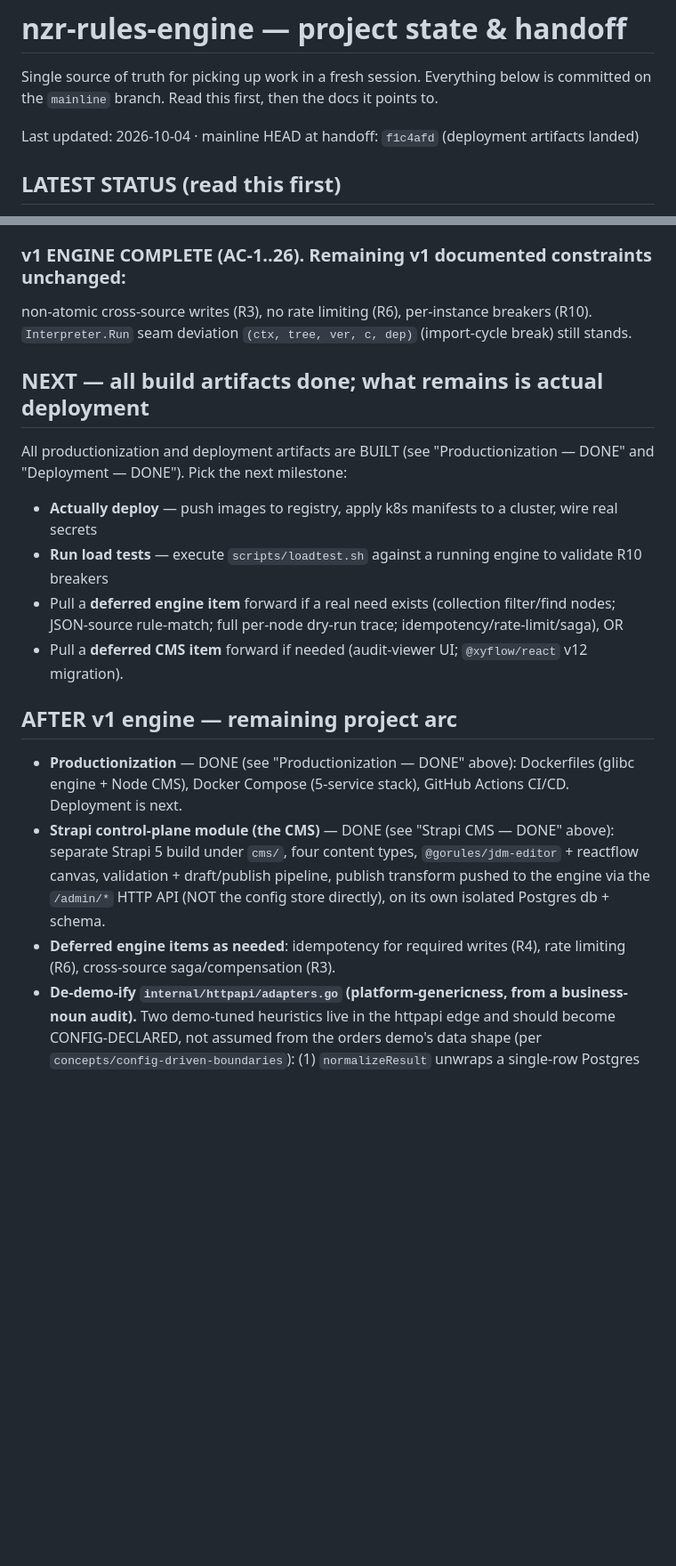
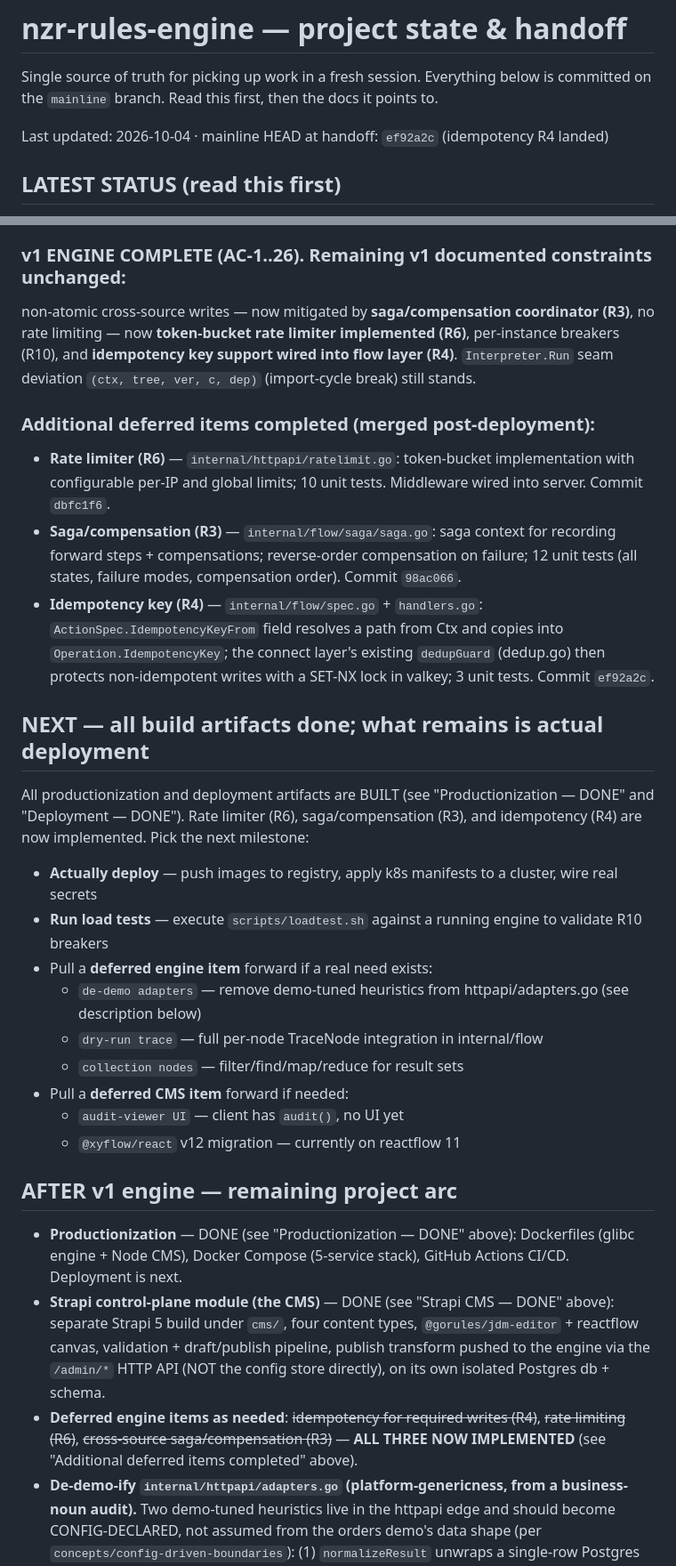
Before and after one commit to nuzirwan/rule-engine-api-cms, a Markdown page: docs/STATE.md, 2 parts joined by grey strips. Shown at 89% size. Rendered like a GitHub page; blank space fills up the shorter version.

Commit message:
docs: update STATE.md with R4/R6/R3 completion status

```diff
--- a/docs/STATE.md
+++ b/docs/STATE.md
@@ -3,7 +3,7 @@
 Single source of truth for picking up work in a fresh session. Everything below is committed on
 the `mainline` branch. Read this first, then the docs it points to.
 
-Last updated: 2026-10-04 · mainline HEAD at handoff: `f1c4afd` (deployment artifacts landed)
+Last updated: 2026-10-04 · mainline HEAD at handoff: `ef92a2c` (idempotency R4 landed)
 
 ## LATEST STATUS (read this first)
 The **v1 engine is complete and proven LIVE**, the **config-management Admin API (control plane) is
@@ -324,17 +324,35 @@ Kubernetes manifests, deployment documentation, and load testing infrastructure
 - Fully configurable via env vars
 
 ### v1 ENGINE COMPLETE (AC-1..26). Remaining v1 documented constraints unchanged:
-non-atomic cross-source writes (R3), no rate limiting (R6), per-instance breakers (R10).
+non-atomic cross-source writes — now mitigated by **saga/compensation coordinator (R3)**, no rate
+limiting — now **token-bucket rate limiter implemented (R6)**, per-instance breakers (R10), and
+**idempotency key support wired into flow layer (R4)**.
 `Interpreter.Run` seam deviation `(ctx, tree, ver, c, dep)` (import-cycle break) still stands.
+
+### Additional deferred items completed (merged post-deployment):
+- **Rate limiter (R6)** — `internal/httpapi/ratelimit.go`: token-bucket implementation with
+  configurable per-IP and global limits; 10 unit tests. Middleware wired into server. Commit `dbfc1f6`.
+- **Saga/compensation (R3)** — `internal/flow/saga/saga.go`: saga context for recording forward
+  steps + compensations; reverse-order compensation on failure; 12 unit tests (all states, failure
+  modes, compensation order). Commit `98ac066`.
+- **Idempotency key (R4)** — `internal/flow/spec.go` + `handlers.go`: `ActionSpec.IdempotencyKeyFrom`
+  field resolves a path from Ctx and copies into `Operation.IdempotencyKey`; the connect layer's
+  existing `dedupGuard` (dedup.go) then protects non-idempotent writes with a SET-NX lock in valkey;
+  3 unit tests. Commit `ef92a2c`.
 
 ## NEXT — all build artifacts done; what remains is actual deployment
 All productionization and deployment artifacts are BUILT (see "Productionization — DONE" and
-"Deployment — DONE"). Pick the next milestone:
+"Deployment — DONE"). Rate limiter (R6), saga/compensation (R3), and idempotency (R4) are now
+implemented. Pick the next milestone:
 - **Actually deploy** — push images to registry, apply k8s manifests to a cluster, wire real secrets
 - **Run load tests** — execute `scripts/loadtest.sh` against a running engine to validate R10 breakers
-- Pull a **deferred engine item** forward if a real need exists (collection filter/find nodes;
-  JSON-source rule-match; full per-node dry-run trace; idempotency/rate-limit/saga), OR
-- Pull a **deferred CMS item** forward if needed (audit-viewer UI; `@xyflow/react` v12 migration).
+- Pull a **deferred engine item** forward if a real need exists:
+  - `de-demo adapters` — remove demo-tuned heuristics from httpapi/adapters.go (see description below)
+  - `dry-run trace` — full per-node TraceNode integration in internal/flow
+  - `collection nodes` — filter/find/map/reduce for result sets
+- Pull a **deferred CMS item** forward if needed:
+  - `audit-viewer UI` — client has `audit()`, no UI yet
+  - `@xyflow/react` v12 migration — currently on reactflow 11
 
 ## AFTER v1 engine — remaining project arc
 
@@ -344,8 +362,9 @@ All productionization and deployment artifacts are BUILT (see "Productionization
   build under `cms/`, four content types, `@gorules/jdm-editor` + reactflow canvas, validation +
   draft/publish pipeline, publish transform pushed to the engine via the `/admin/*` HTTP API (NOT
   the config store directly), on its own isolated Postgres db + schema.
-- **Deferred engine items as needed**: idempotency for required writes (R4), rate limiting (R6),
-  cross-source saga/compensation (R3).
+- **Deferred engine items as needed**: ~~idempotency for required writes (R4)~~, ~~rate limiting (R6)~~,
+  ~~cross-source saga/compensation (R3)~~ — **ALL THREE NOW IMPLEMENTED** (see "Additional deferred
+  items completed" above).
 - **De-demo-ify `internal/httpapi/adapters.go` (platform-genericness, from a business-noun audit).**
   Two demo-tuned heuristics live in the httpapi edge and should become CONFIG-DECLARED, not
   assumed from the orders demo's data shape (per `concepts/config-driven-boundaries`): (1)
```
